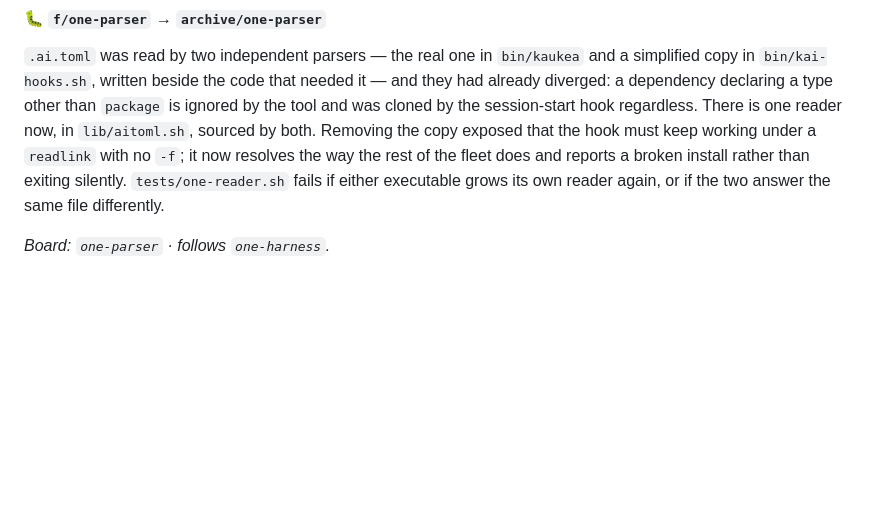
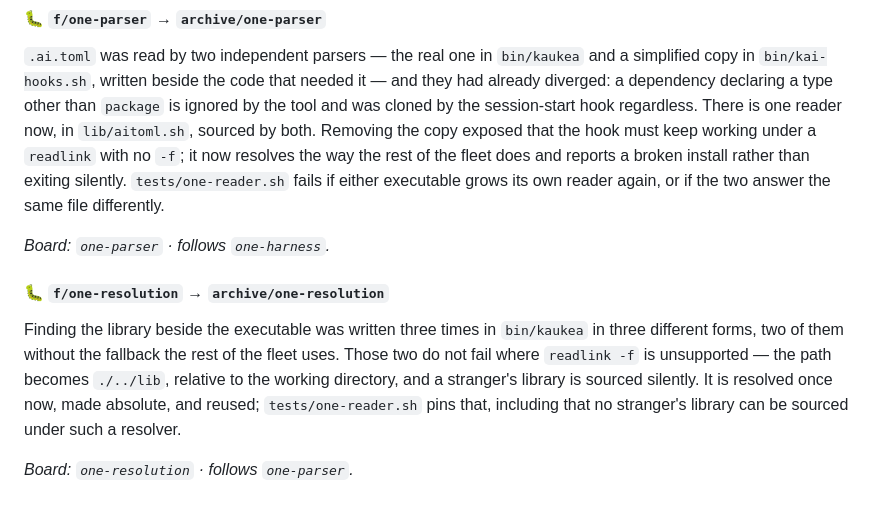
Before and after one commit to kaukea/kauk, a Markdown page: CHANGELOG.md, the part around the change. Rendered like a GitHub page; blank space fills up the shorter version.

Commit message:
📝 Place the entry, and record what to do with forced duplication
Some copies cannot be removed — an entry point must find the tool before it can
source anything. Those are pinned by a test that they agree. An unforced copy
is a defect; a forced copy that nothing checks is the same defect waiting.

Agent: Claude Opus 5
Branch: main

```diff
--- a/CHANGELOG.md
+++ b/CHANGELOG.md
@@ -451,3 +451,15 @@ exiting silently. `tests/one-reader.sh` fails if either executable grows its own
 reader again, or if the two answer the same file differently.
 
 _Board: `one-parser` · follows `one-harness`._
+
+#### 🐛 `f/one-resolution` → `archive/one-resolution`
+
+Finding the library beside the executable was written three times in `bin/kaukea`
+in three different forms, two of them without the fallback the rest of the fleet
+uses. Those two do not fail where `readlink -f` is unsupported — the path becomes
+`./../lib`, relative to the working directory, and a stranger's library is
+sourced silently. It is resolved once now, made absolute, and reused;
+`tests/one-reader.sh` pins that, including that no stranger's library can be
+sourced under such a resolver.
+
+_Board: `one-resolution` · follows `one-parser`._
```
Also changed, not shown: docs/decisions.md (+9 -0 lines).
